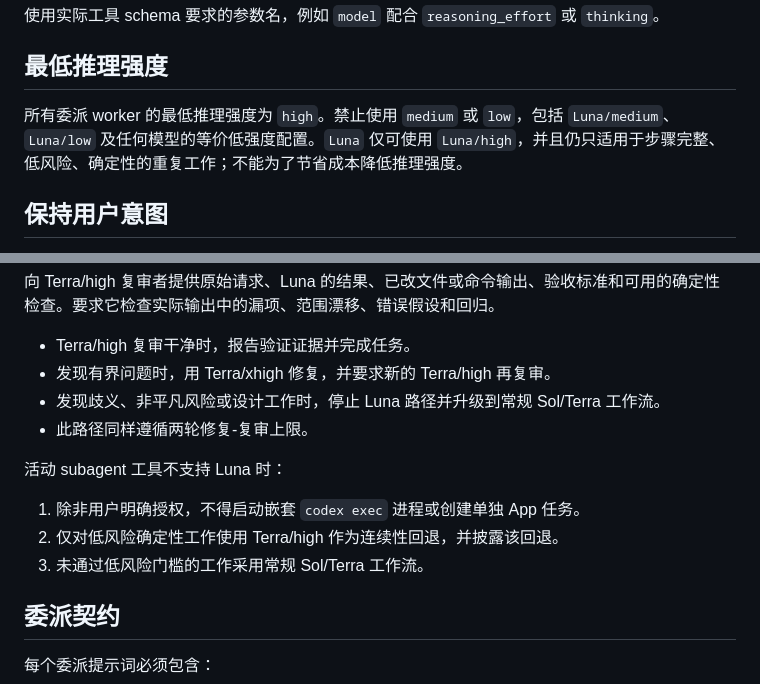
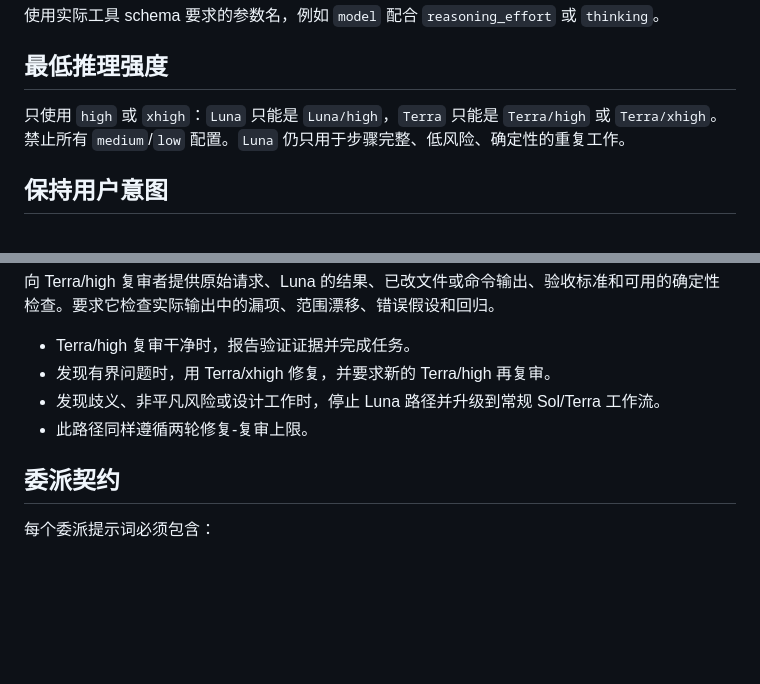
Before and after one commit to huanmin123/ai-vibecode-superpower, a Markdown page: skills/orchestrate-model-workflow/SKILL.md, 2 parts joined by grey strips. GitHub-like rendering; blank space fills up the shorter version.

Commit message:
docs: simplify reasoning strength policy

```diff
--- a/skills/orchestrate-model-workflow/SKILL.md
+++ b/skills/orchestrate-model-workflow/SKILL.md
@@ -35,7 +35,7 @@ Sol 是核心推理者，不是执行者。Sol worker 可以检查证据并返
 
 ## 最低推理强度
 
-所有委派 worker 的最低推理强度为 `high`。禁止使用 `medium` 或 `low`，包括 `Luna/medium`、`Luna/low` 及任何模型的等价低强度配置。`Luna` 仅可使用 `Luna/high`，并且仍只适用于步骤完整、低风险、确定性的重复工作；不能为了节省成本降低推理强度。
+只使用 `high` 或 `xhigh`：`Luna` 只能是 `Luna/high`，`Terra` 只能是 `Terra/high` 或 `Terra/xhigh`。禁止所有 `medium`/`low` 配置。`Luna` 仍只用于步骤完整、低风险、确定性的重复工作。
 
 ## 保持用户意图
 
@@ -165,12 +165,6 @@ Sol/high 不可用时，使用新的 Terra/xhigh 验证者，并遵循首次复
 - 发现歧义、非平凡风险或设计工作时，停止 Luna 路径并升级到常规 Sol/Terra 工作流。
 - 此路径同样遵循两轮修复-复审上限。
 
-活动 subagent 工具不支持 Luna 时：
-
-1. 除非用户明确授权，不得启动嵌套 `codex exec` 进程或创建单独 App 任务。
-2. 仅对低风险确定性工作使用 Terra/high 作为连续性回退，并披露该回退。
-3. 未通过低风险门槛的工作采用常规 Sol/Terra 工作流。
-
 ## 委派契约
 
 每个委派提示词必须包含：
```
